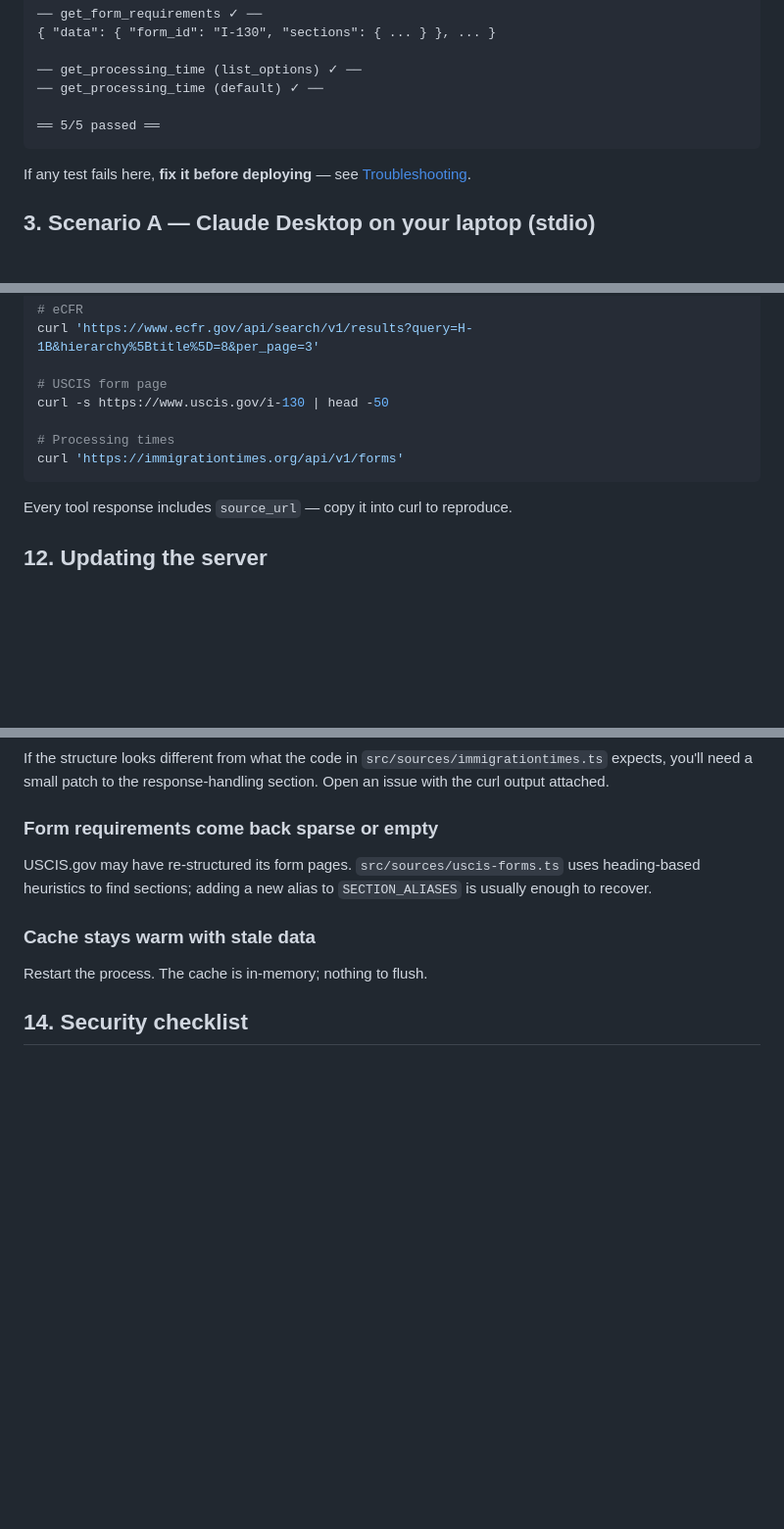
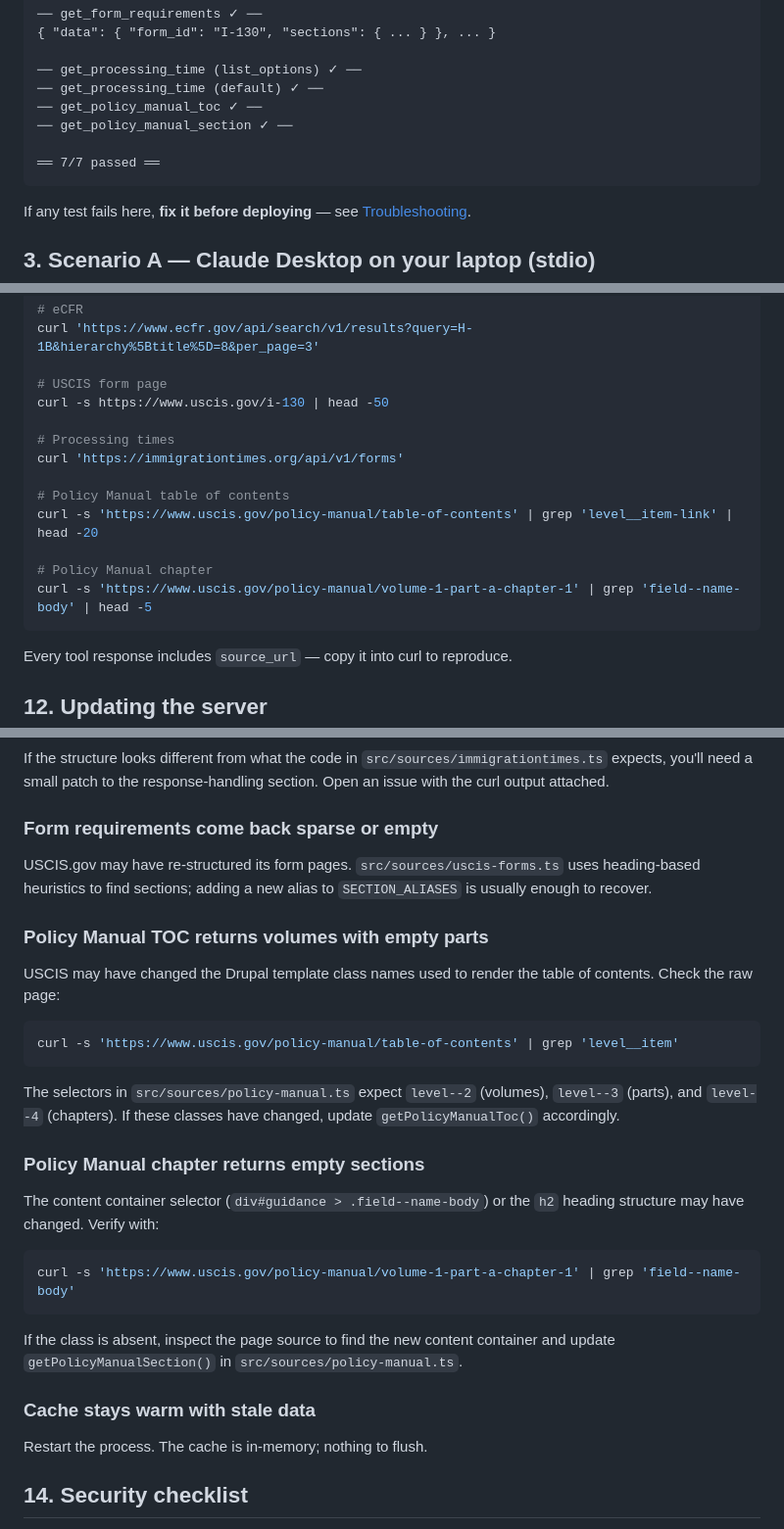
Before and after one commit to viniciussouzax/uscis-mcp, a Markdown page: DEPLOYMENT.md, 3 parts joined by grey strips. Shown at 98% size. Rendered like a GitHub page; blank space fills up the shorter version.

````diff
--- a/DEPLOYMENT.md
+++ b/DEPLOYMENT.md
@@ -71,8 +71,10 @@ A successful smoke run looks like this:
 
 ── get_processing_time (list_options) ✓ ──
 ── get_processing_time (default) ✓ ──
+── get_policy_manual_toc ✓ ──
+── get_policy_manual_section ✓ ──
 
-══ 5/5 passed ══
+══ 7/7 passed ══
 ```
 
 If any test fails here, **fix it before deploying** — see [Troubleshooting](#13-troubleshooting).
@@ -535,6 +539,12 @@ curl -s https://www.uscis.gov/i-130 | head -50
 
 # Processing times
 curl 'https://immigrationtimes.org/api/v1/forms'
+
+# Policy Manual table of contents
+curl -s 'https://www.uscis.gov/policy-manual/table-of-contents' | grep 'level__item-link' | head -20
+
+# Policy Manual chapter
+curl -s 'https://www.uscis.gov/policy-manual/volume-1-part-a-chapter-1' | grep 'field--name-body' | head -5
 ```
 
 Every tool response includes `source_url` — copy it into curl to reproduce.
@@ -618,6 +628,26 @@ If the structure looks different from what the code in `src/sources/immigrationt
 
 USCIS.gov may have re-structured its form pages. `src/sources/uscis-forms.ts` uses heading-based heuristics to find sections; adding a new alias to `SECTION_ALIASES` is usually enough to recover.
 
+### Policy Manual TOC returns volumes with empty parts
+
+USCIS may have changed the Drupal template class names used to render the table of contents. Check the raw page:
+
+```bash
+curl -s 'https://www.uscis.gov/policy-manual/table-of-contents' | grep 'level__item'
+```
+
+The selectors in `src/sources/policy-manual.ts` expect `level--2` (volumes), `level--3` (parts), and `level--4` (chapters). If these classes have changed, update `getPolicyManualToc()` accordingly.
+
+### Policy Manual chapter returns empty sections
+
+The content container selector (`div#guidance > .field--name-body`) or the `h2` heading structure may have changed. Verify with:
+
+```bash
+curl -s 'https://www.uscis.gov/policy-manual/volume-1-part-a-chapter-1' | grep 'field--name-body'
+```
+
+If the class is absent, inspect the page source to find the new content container and update `getPolicyManualSection()` in `src/sources/policy-manual.ts`.
+
 ### Cache stays warm with stale data
 
 Restart the process. The cache is in-memory; nothing to flush.
````
Also changed, not shown: other parts of DEPLOYMENT.md (+2 -0 lines), README.md (+19 -7 lines).
